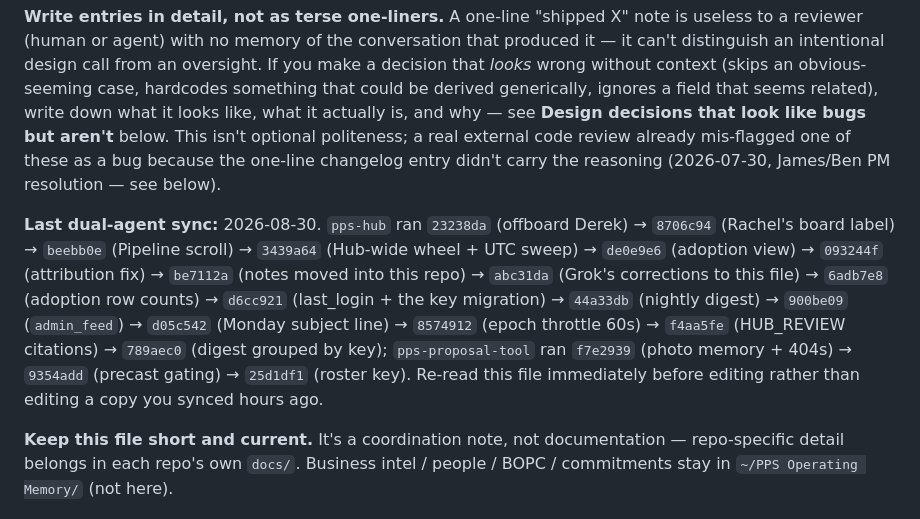
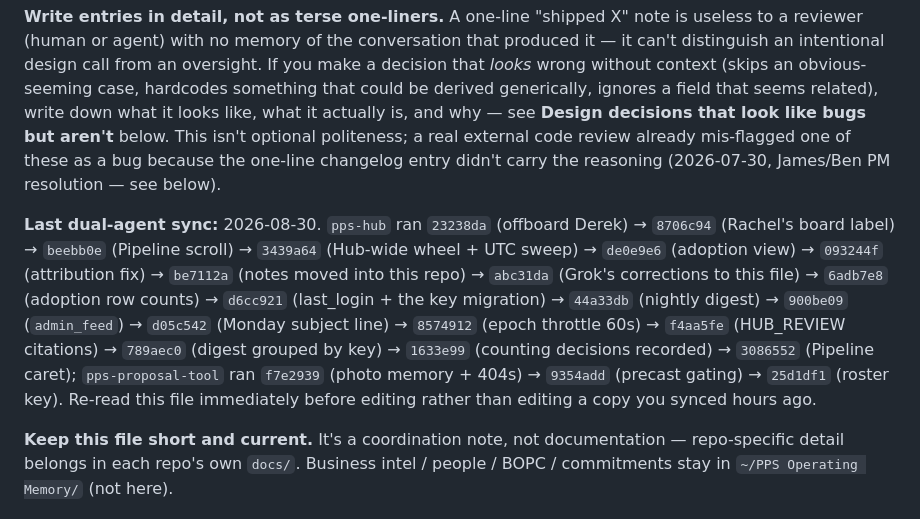
Before and after one commit to ThomasEllison885/pps-hub, a Markdown page: CLAUDE.md, the part around one of its changes. Rendered like a GitHub page.

Commit message:
Name the Pipeline caret commit in the working notes
Co-Authored-By: Claude Opus 5 <noreply@anthropic.com>
Claude-Session: https://claude.ai/code/session_01JWFy4xSSHqcT7FJ1rci3i1

```diff
--- a/CLAUDE.md
+++ b/CLAUDE.md
@@ -10,7 +10,7 @@ This project is worked on by **two separate AI coding agents in separate session
 
 **Write entries in detail, not as terse one-liners.** A one-line "shipped X" note is useless to a reviewer (human or agent) with no memory of the conversation that produced it — it can't distinguish an intentional design call from an oversight. If you make a decision that *looks* wrong without context (skips an obvious-seeming case, hardcodes something that could be derived generically, ignores a field that seems related), write down what it looks like, what it actually is, and why — see **Design decisions that look like bugs but aren't** below. This isn't optional politeness; a real external code review already mis-flagged one of these as a bug because the one-line changelog entry didn't carry the reasoning (2026-07-30, James/Ben PM resolution — see below).
 
-**Last dual-agent sync:** 2026-08-30. `pps-hub` ran `23238da` (offboard Derek) → `8706c94` (Rachel's board label) → `beebb0e` (Pipeline scroll) → `3439a64` (Hub-wide wheel + UTC sweep) → `de0e9e6` (adoption view) → `093244f` (attribution fix) → `be7112a` (notes moved into this repo) → `abc31da` (Grok's corrections to this file) → `6adb7e8` (adoption row counts) → `d6cc921` (last_login + the key migration) → `44a33db` (nightly digest) → `900be09` (`admin_feed`) → `d05c542` (Monday subject line) → `8574912` (epoch throttle 60s) → `f4aa5fe` (HUB_REVIEW citations) → `789aec0` (digest grouped by key); `pps-proposal-tool` ran `f7e2939` (photo memory + 404s) → `9354add` (precast gating) → `25d1df1` (roster key). Re-read this file immediately before editing rather than editing a copy you synced hours ago.
+**Last dual-agent sync:** 2026-08-30. `pps-hub` ran `23238da` (offboard Derek) → `8706c94` (Rachel's board label) → `beebb0e` (Pipeline scroll) → `3439a64` (Hub-wide wheel + UTC sweep) → `de0e9e6` (adoption view) → `093244f` (attribution fix) → `be7112a` (notes moved into this repo) → `abc31da` (Grok's corrections to this file) → `6adb7e8` (adoption row counts) → `d6cc921` (last_login + the key migration) → `44a33db` (nightly digest) → `900be09` (`admin_feed`) → `d05c542` (Monday subject line) → `8574912` (epoch throttle 60s) → `f4aa5fe` (HUB_REVIEW citations) → `789aec0` (digest grouped by key) → `1633e99` (counting decisions recorded) → `3086552` (Pipeline caret); `pps-proposal-tool` ran `f7e2939` (photo memory + 404s) → `9354add` (precast gating) → `25d1df1` (roster key). Re-read this file immediately before editing rather than editing a copy you synced hours ago.
 
 **Keep this file short and current.** It's a coordination note, not documentation — repo-specific detail belongs in each repo's own `docs/`. Business intel / people / BOPC / commitments stay in `~/PPS Operating Memory/` (not here).
 
```
Also changed, not shown: other parts of CLAUDE.md (+1 -1 lines).
